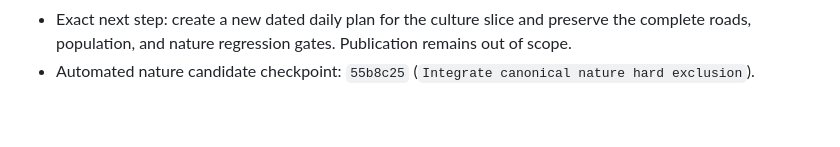
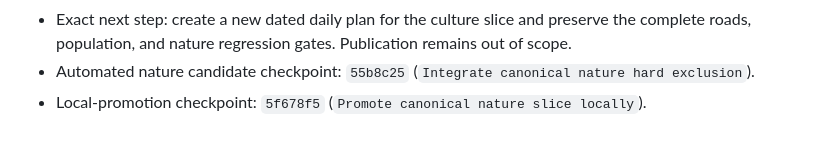
Before and after one commit to gislab-se/speedlocal, a Markdown page: docs/daily/2026-08-03.md, the part around the change. GitHub-like rendering.

Commit message:
Record nature promotion checkpoint

```diff
--- a/docs/daily/2026-08-03.md
+++ b/docs/daily/2026-08-03.md
@@ -445,3 +445,5 @@ remains unchanged.
   Publication remains out of scope.
 - Automated nature candidate checkpoint: `55b8c25`
   (`Integrate canonical nature hard exclusion`).
+- Local-promotion checkpoint: `5f678f5`
+  (`Promote canonical nature slice locally`).
```
